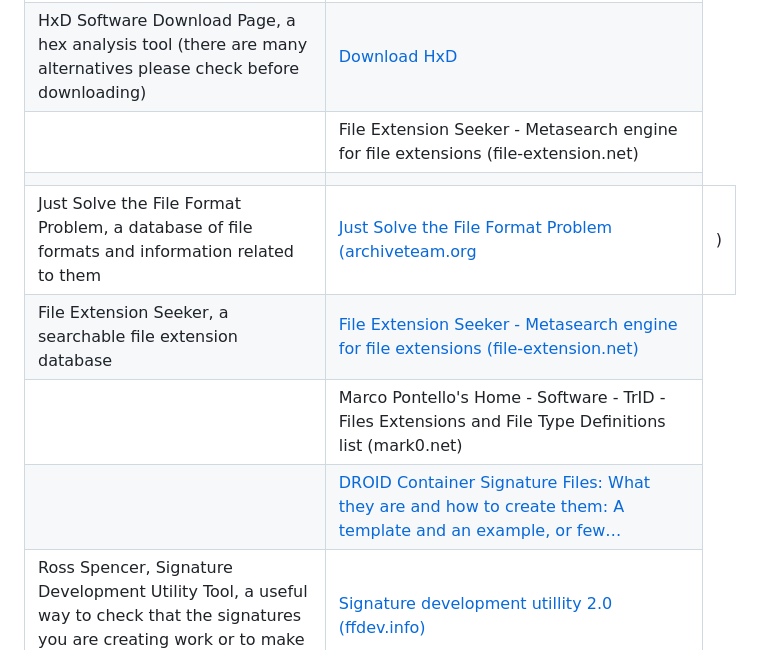
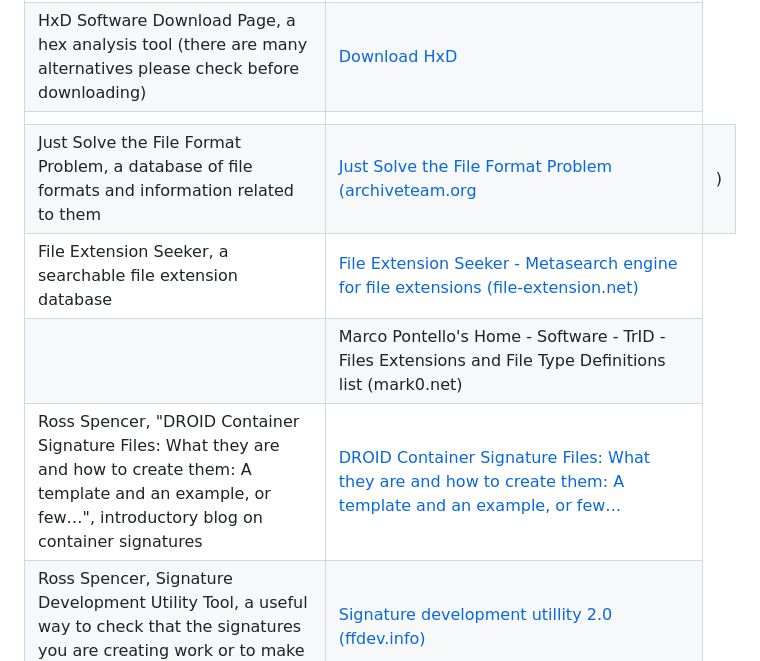
Before and after one commit to digital-preservation/PRONOM_Research, a Markdown page: Resources/Starter_Pack.md, the part around the change. GitHub-like rendering.

```diff
--- a/Resources/Starter_Pack.md
+++ b/Resources/Starter_Pack.md
@@ -484,10 +484,6 @@ Congratulations on completing your file format research, we hope you enjoyed it
 </tr>
 <tr class="odd">
 <td></td>
-<td>File Extension Seeker - Metasearch engine for file extensions (file-extension.net)</td>
-</tr>
-<tr class="odd">
-<td></td>
 <td></td>
 </tr>
 <tr class="even">
@@ -504,7 +500,7 @@ Congratulations on completing your file format research, we hope you enjoyed it
 <td>Marco Pontello's Home - Software - TrID - Files Extensions and File Type Definitions list (mark0.net)</td>
 </tr>
 <tr class="odd">
-<td></td>
+<td>Ross Spencer, "DROID Container Signature Files: What they are and how to create them: A template and an example, or few…", introductory blog on container signatures</td>
 <td><a href="https://openpreservation.org/blogs/droid-container-signature-files-what-they-are-and-how-to-create-them-a-template-and-an-example-or-few/">DROID Container Signature Files: What they are and how to create them: A template and an example, or few…</a></td>
 </tr>
 <tr class="even">
```
